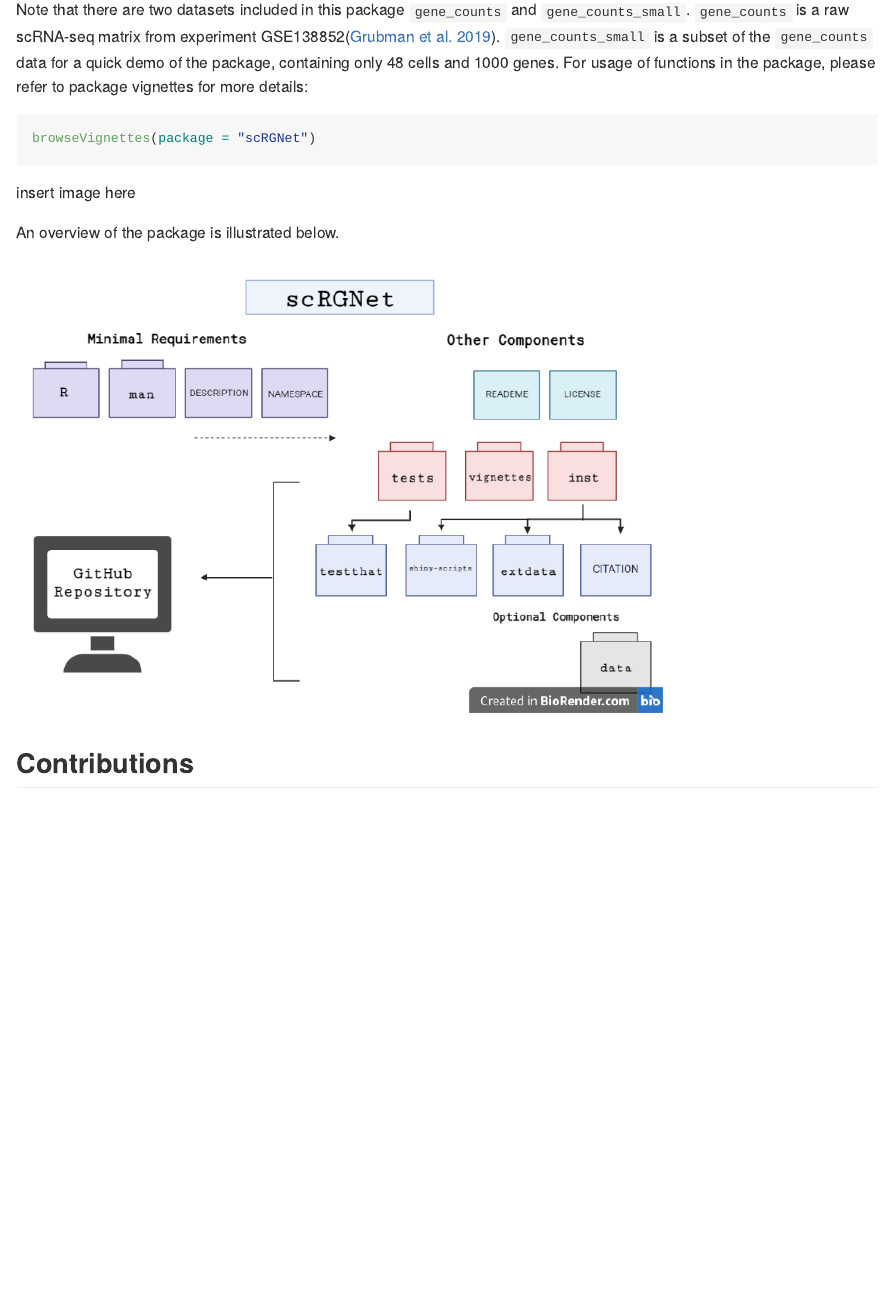
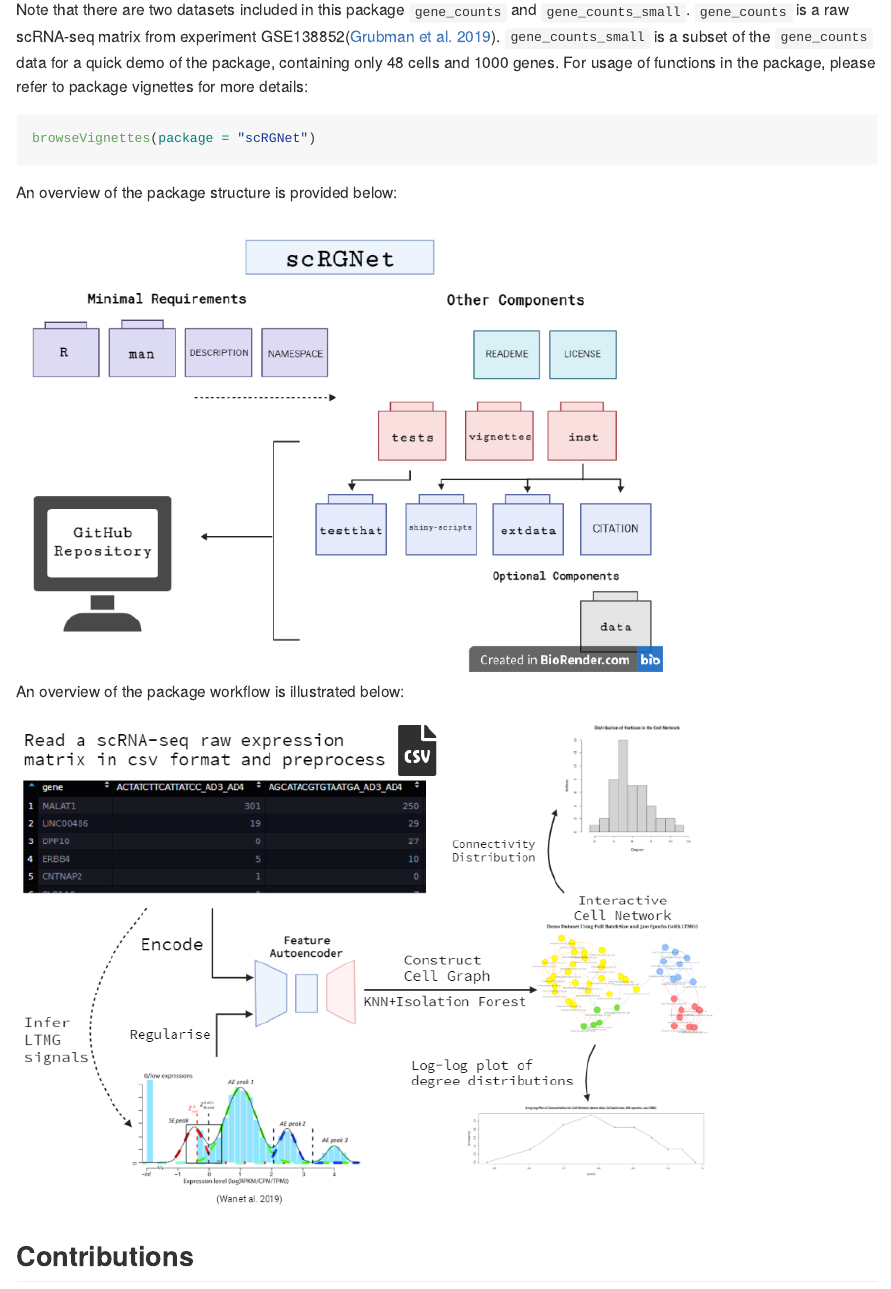
Before and after one commit to ff98li/scRGNet, an R Markdown document (README.Rmd): the page in a window 1100 px wide, from 1120 px down. The pictures show the output file README.md that the author committed with the source, drawn offline in the style of GitHub.

Commit message:
README updated.

````diff
--- a/README.Rmd
+++ b/README.Rmd
@@ -60,12 +60,13 @@ Note that there are two datasets included in this package `gene_counts` and `gen
 browseVignettes(package = "scRGNet")
 ```
 
-insert image here
-
-
-An overview of the package is illustrated below.
+An overview of the package structure is provided below:
 
 ![](./inst/extdata/structure.png){ width=75% }
+
+An overview of the package workflow is illustrated below:
+
+![](./inst/extdata/overview.png)
 
 ## Contributions
 
````
Also changed, not shown: README.md, inst/extdata/overview.png (added).
